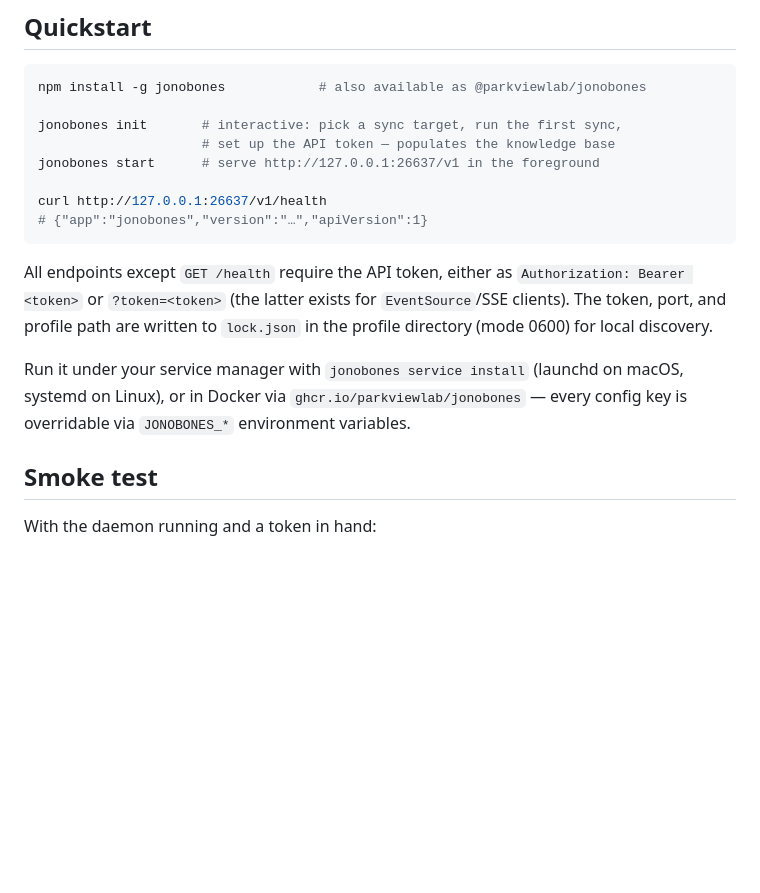
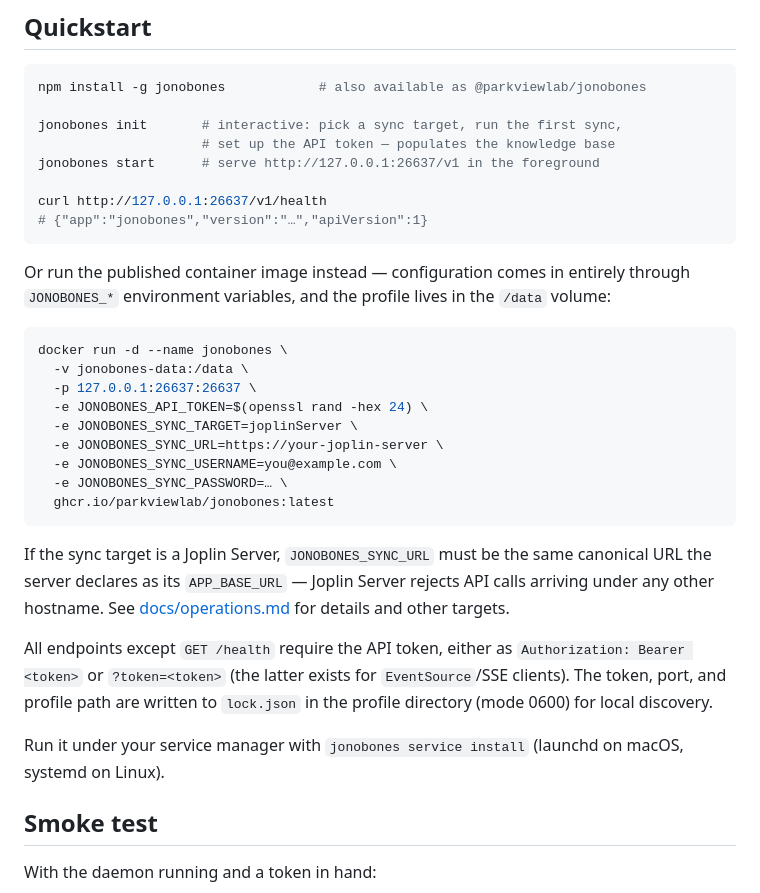
Before and after one commit to ParkviewLab/jonobones, a Markdown page: README.md, the part around the change. GitHub-like rendering; blank space fills up the shorter version.

Commit message:
docs: container quickstart in README + Joplin Server origin gotcha
The README quickstart only showed the npm path; it now carries the
docker run the operations guide documents — validated today end to end
against the published ghcr 0.1.2 image (env-only config, named volume,
CLI peer through a real Joplin Server, SSE, restart persistence).

Both docs gain the lesson that trial surfaced: Joplin Server rejects
API calls under any hostname other than its APP_BASE_URL (404 Invalid
origin; only localhost/127.0.0.1 are interchangeable), so
JONOBONES_SYNC_URL must match the server's canonical URL.

Co-Authored-By: Claude Fable 5 <noreply@anthropic.com>

````diff
--- a/README.md
+++ b/README.md
@@ -39,15 +39,34 @@ curl http://127.0.0.1:26637/v1/health
 # {"app":"jonobones","version":"…","apiVersion":1}
 ```
 
+Or run the published container image instead — configuration comes in
+entirely through `JONOBONES_*` environment variables, and the profile
+lives in the `/data` volume:
+
+```sh
+docker run -d --name jonobones \
+  -v jonobones-data:/data \
+  -p 127.0.0.1:26637:26637 \
+  -e JONOBONES_API_TOKEN=$(openssl rand -hex 24) \
+  -e JONOBONES_SYNC_TARGET=joplinServer \
+  -e JONOBONES_SYNC_URL=https://your-joplin-server \
+  -e JONOBONES_SYNC_USERNAME=you@example.com \
+  -e JONOBONES_SYNC_PASSWORD=… \
+  ghcr.io/parkviewlab/jonobones:latest
+```
+
+If the sync target is a Joplin Server, `JONOBONES_SYNC_URL` must be the
+same canonical URL the server declares as its `APP_BASE_URL` — Joplin
+Server rejects API calls arriving under any other hostname. See
+[docs/operations.md](docs/operations.md) for details and other targets.
+
 All endpoints except `GET /health` require the API token, either as
 `Authorization: Bearer <token>` or `?token=<token>` (the latter exists for
 `EventSource`/SSE clients). The token, port, and profile path are written to
 `lock.json` in the profile directory (mode 0600) for local discovery.
 
 Run it under your service manager with `jonobones service install`
-(launchd on macOS, systemd on Linux), or in Docker via
-`ghcr.io/parkviewlab/jonobones` — every config key is overridable via
-`JONOBONES_*` environment variables.
+(launchd on macOS, systemd on Linux).
 
 ## Smoke test
 
````
Also changed, not shown: docs/operations.md (+9 -0 lines).
